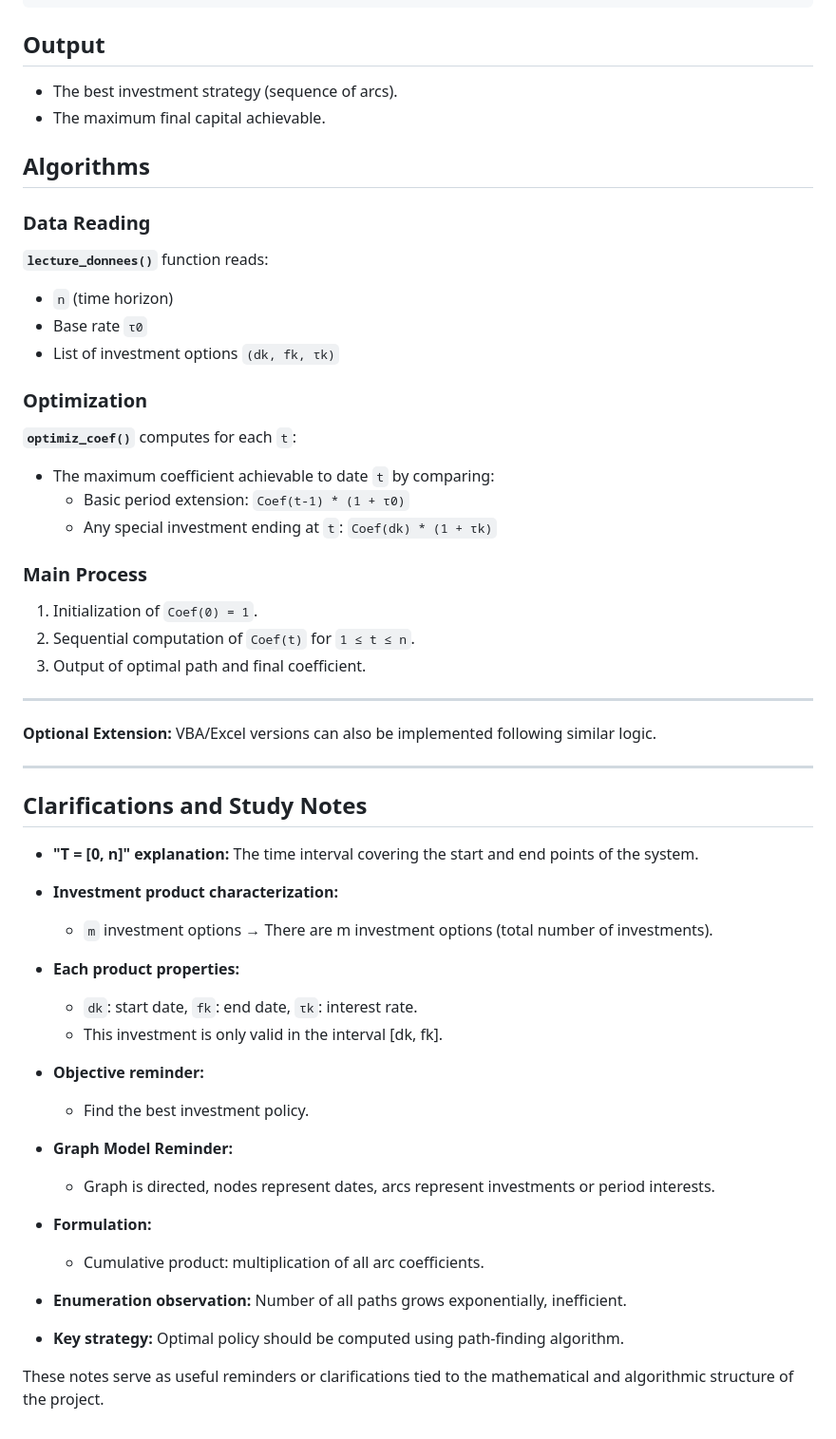
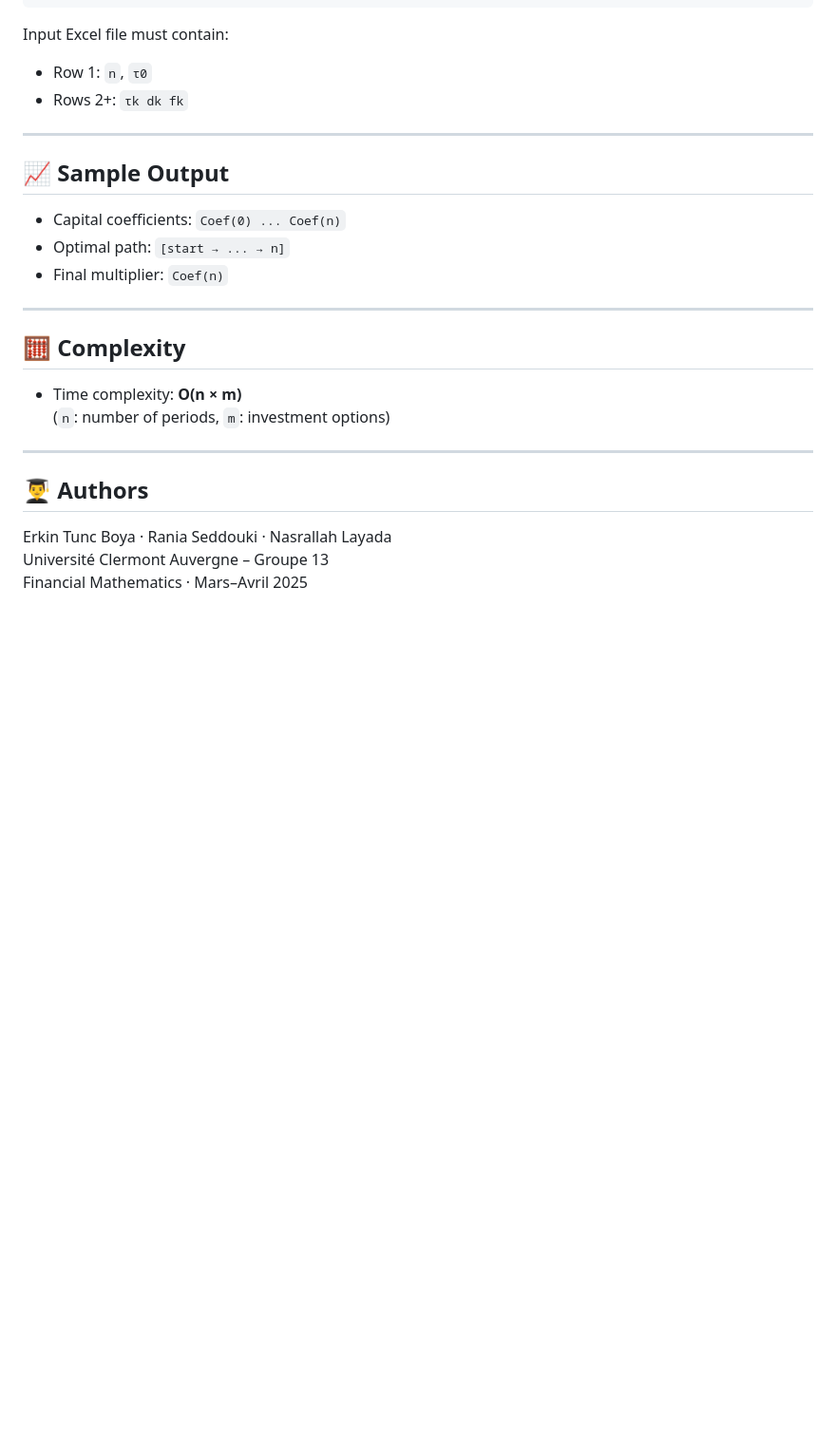
Before and after one commit to ErkinTunc/Financial-Math, a Markdown page: README.md, the part around the change printed below. Shown: that part at 95% size. GitHub-like rendering; blank space fills up the shorter version.

````diff
--- a/README.md
+++ b/README.md
@@ -105,65 +89,29 @@ Highlighted paths represent sequences yielding higher returns, demonstrating the
 python main.py
 ```
 
-## Output
-
-- The best investment strategy (sequence of arcs).
-- The maximum final capital achievable.
-
-## Algorithms
-
-### Data Reading
-
-**`lecture_donnees()`** function reads:
-- `n` (time horizon)
-- Base rate `τ0`
-- List of investment options `(dk, fk, τk)`
-
-### Optimization
-
-**`optimiz_coef()`** computes for each `t`:
-- The maximum coefficient achievable to date `t` by comparing:
-  - Basic period extension: `Coef(t-1) * (1 + τ0)`
-  - Any special investment ending at `t`: `Coef(dk) * (1 + τk)`
-
-### Main Process
-
-1. Initialization of `Coef(0) = 1`.
-2. Sequential computation of `Coef(t)` for `1 ≤ t ≤ n`.
-3. Output of optimal path and final coefficient.
+Input Excel file must contain:
+- Row 1: `n`, `τ0`
+- Rows 2+: `τk dk fk`
 
 ---
 
-**Optional Extension:**
-VBA/Excel versions can also be implemented following similar logic.
+## 📈 Sample Output
+
+- Capital coefficients: `Coef(0) ... Coef(n)`
+- Optimal path: `[start → ... → n]`
+- Final multiplier: `Coef(n)`
 
 ---
 
-## Clarifications and Study Notes
+## 🧮 Complexity
 
-- **"T = [0, n]" explanation:**
-   The time interval covering the start and end points of the system.
+- Time complexity: **O(n × m)**
+  (`n`: number of periods, `m`: investment options)
 
-- **Investment product characterization:**
-  - `m` investment options → There are m investment options (total number of investments).
+---
 
-- **Each product properties:**
-  - `dk`: start date, `fk`: end date, `τk`: interest rate.
-  -  This investment is only valid in the interval [dk, fk].
+## 👨‍🎓 Authors
 
-- **Objective reminder:**
-  - Find the best investment policy.
-
-- **Graph Model Reminder:**
-  -  Graph is directed, nodes represent dates, arcs represent investments or period interests.
-
-- **Formulation:**
-  -  Cumulative product: multiplication of all arc coefficients.
-
-- **Enumeration observation:**
-  Number of all paths grows exponentially, inefficient.
-
-- **Key strategy:**
-   Optimal policy should be computed using path-finding algorithm.
-
-These notes serve as useful reminders or clarifications tied to the mathematical and algorithmic structure of the project.
+Erkin Tunc Boya · Rania Seddouki · Nasrallah Layada
+Université Clermont Auvergne – Groupe 13
+Financial Mathematics · Mars–Avril 2025
````
Also changed, not shown: other parts of README.md (+57 -73 lines).
